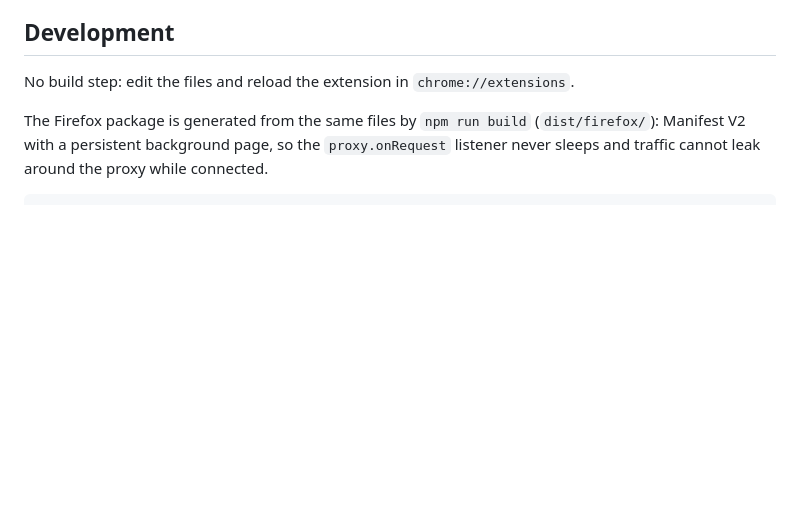
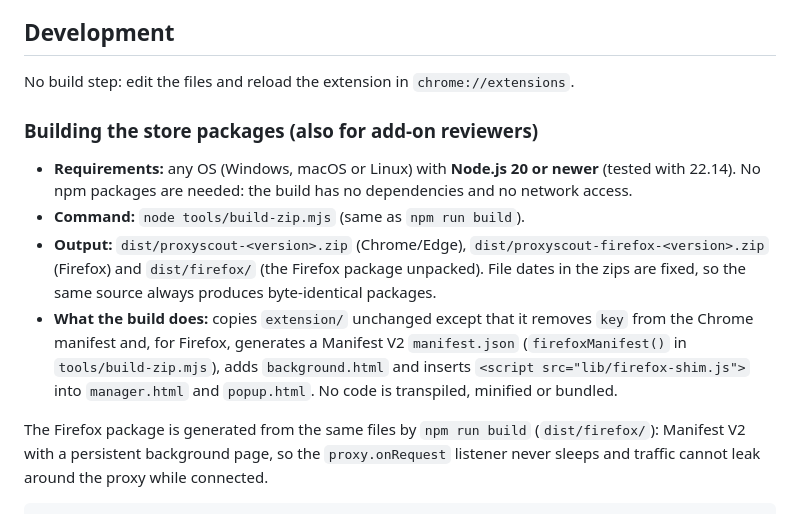
Before and after one commit to Halil-KAPLAN/ProxyScout, a Markdown page: README.md, the part around the change. Drawn GitHub-style; blank space fills up the shorter version.

Commit message:
README: build instructions for the store packages

```diff
--- a/README.md
+++ b/README.md
@@ -281,6 +281,19 @@ the stores are live.
 
 No build step: edit the files and reload the extension in `chrome://extensions`.
 
+### Building the store packages (also for add-on reviewers)
+
+- **Requirements:** any OS (Windows, macOS or Linux) with **Node.js 20 or newer** (tested with 22.14).
+  No npm packages are needed: the build has no dependencies and no network access.
+- **Command:** `node tools/build-zip.mjs` (same as `npm run build`).
+- **Output:** `dist/proxyscout-<version>.zip` (Chrome/Edge), `dist/proxyscout-firefox-<version>.zip`
+  (Firefox) and `dist/firefox/` (the Firefox package unpacked). File dates in the zips are fixed, so the
+  same source always produces byte-identical packages.
+- **What the build does:** copies `extension/` unchanged except that it removes `key` from the Chrome
+  manifest and, for Firefox, generates a Manifest V2 `manifest.json` (`firefoxManifest()` in
+  `tools/build-zip.mjs`), adds `background.html` and inserts `<script src="lib/firefox-shim.js">` into
+  `manager.html` and `popup.html`. No code is transpiled, minified or bundled.
+
 The Firefox package is generated from the same files by `npm run build` (`dist/firefox/`): Manifest V2
 with a persistent background page, so the `proxy.onRequest` listener never sleeps and traffic cannot
 leak around the proxy while connected.
```
